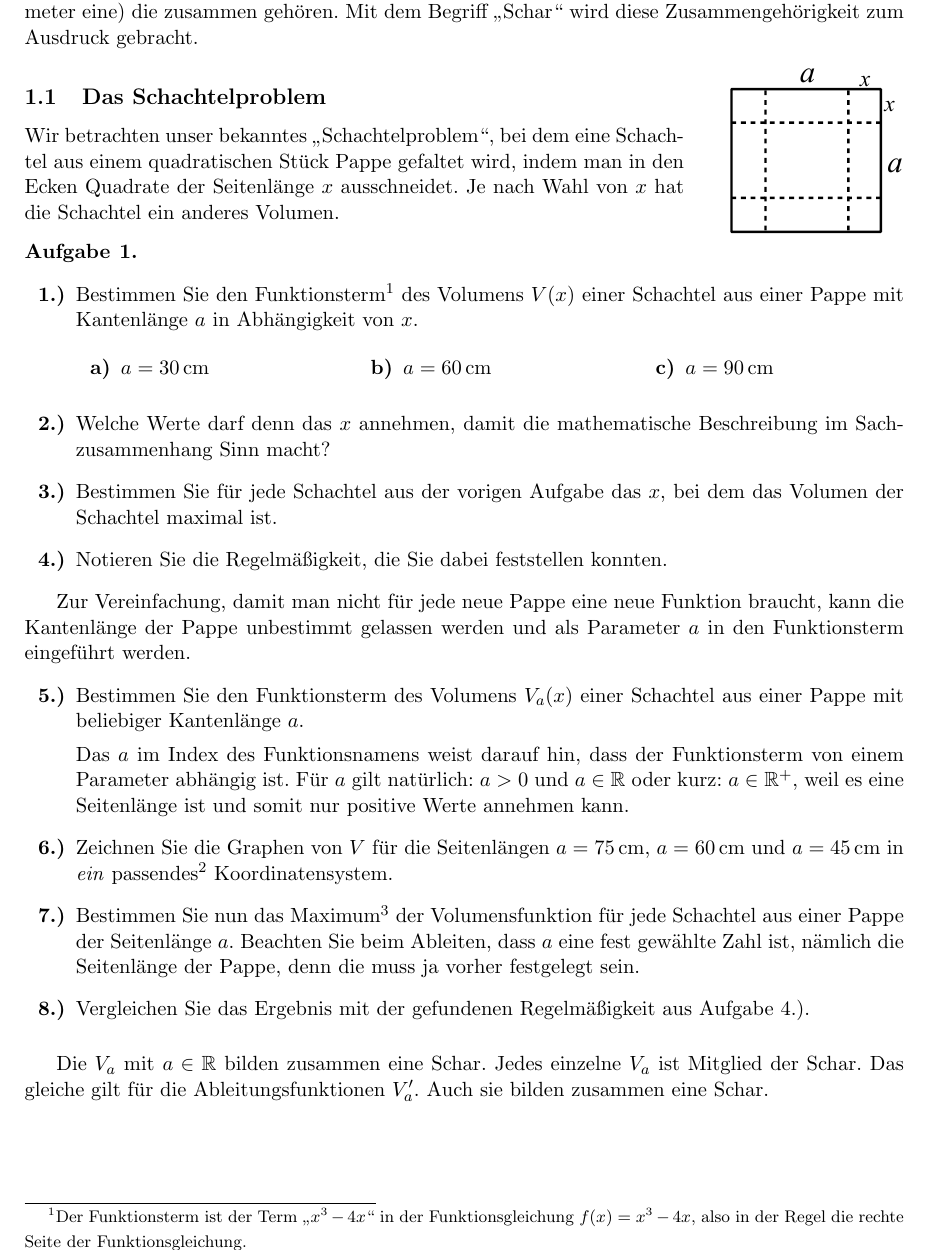
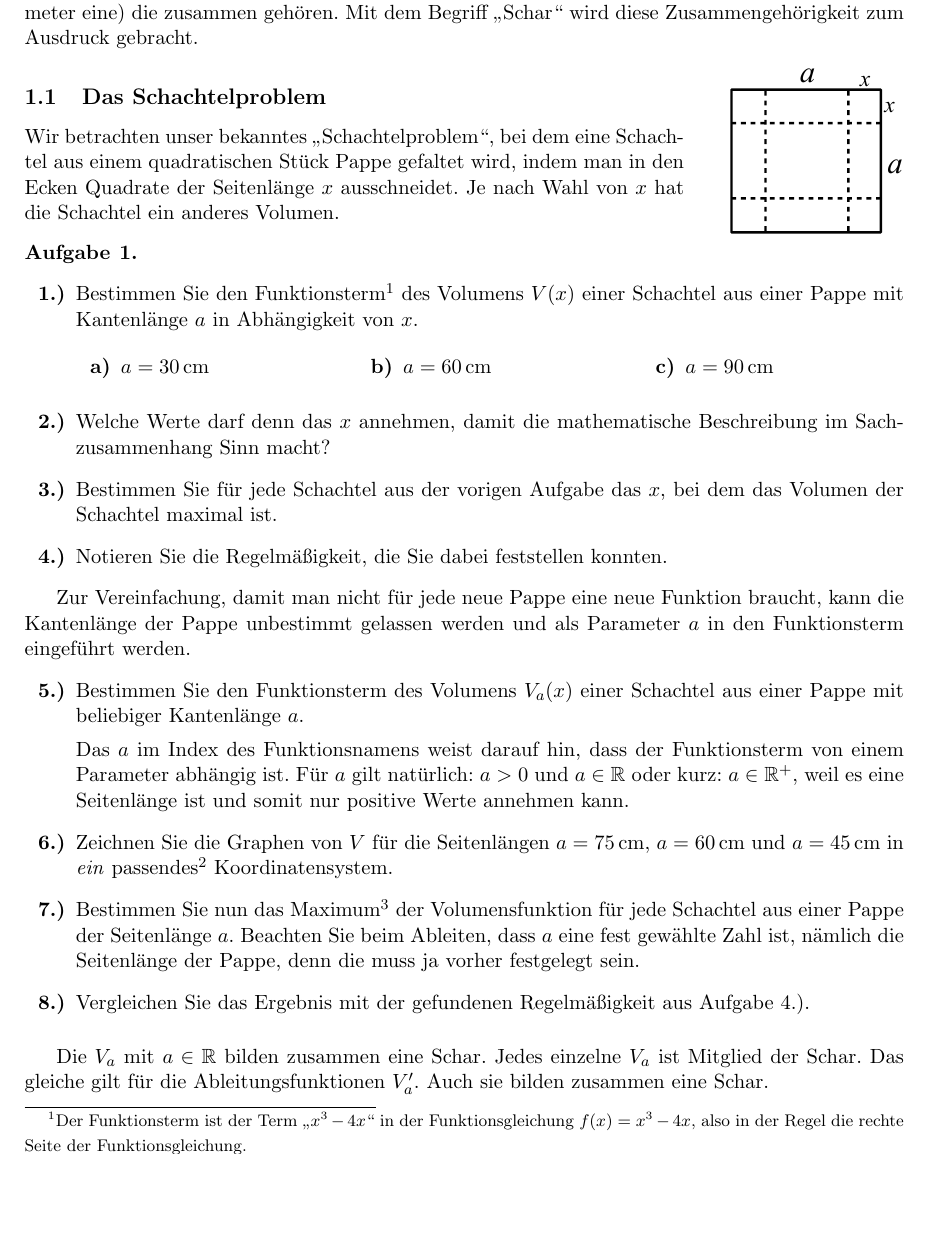
Before and after one commit to aruhri/SLK-Mathe, a LaTeX document (Funktionenscharen/SLK_Funktionenscharen.tex): part of page 2 of 10, cut so that both start at the same text, the shorter picture padded with empty space. Compiled offline with pdfLaTeX.

Commit message:
Funktionenscharen: Titelgrafik, Seitenumbrüche relaxter

```diff
--- a/Funktionenscharen/SLK_Funktionenscharen.tex
+++ b/Funktionenscharen/SLK_Funktionenscharen.tex
@@ -212,7 +217,8 @@ jeden möglichen Parameter eine) die zusammen gehören. Mit dem Begriff
   einzelne $V_a$ ist Mitglied der Schar. Das gleiche gilt für die
   Ableitungsfunktionen $V^\prime_a$. Auch sie bilden zusammen eine
   Schar.
-\newpage
+
+
   \subsection{Weitere Aufgaben}
   \begin{question}
     Wurfparabel
```
Also changed, not shown: Funktionenscharen/SLK_Funktionenscharen.pdf, Funktionenscharen/SLK_Funktionenscharen.tex (5 more changed lines), 1 other file.
